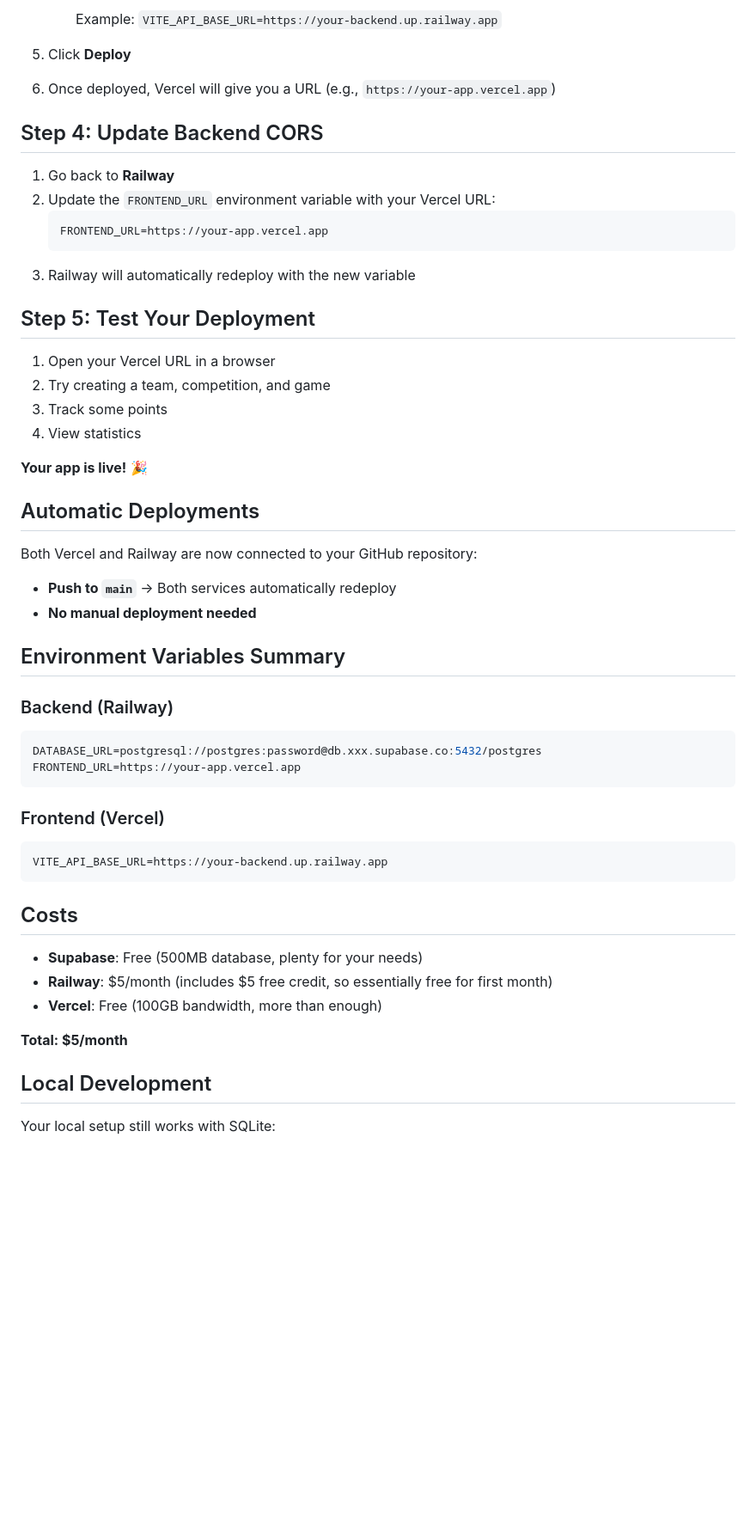
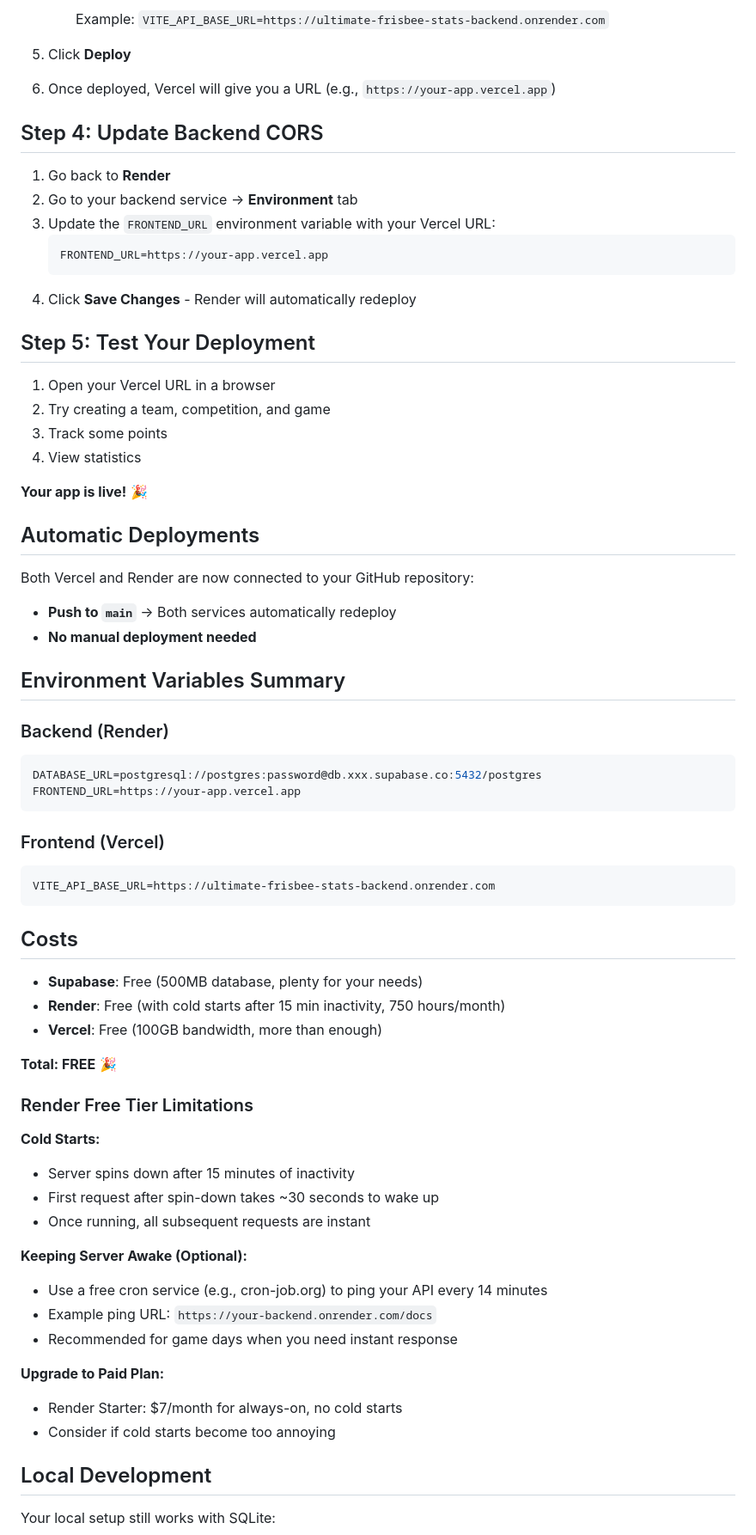
Before and after one commit to alachambre/ultimate-frisbee-stats, a Markdown page: DEPLOYMENT.md, the part around one of its changes. Shown at 86% size. Drawn GitHub-style; blank space fills up the shorter version.

````diff
--- a/DEPLOYMENT.md
+++ b/DEPLOYMENT.md
@@ -66,17 +79,18 @@ This guide walks through deploying the Ultimate Frisbee Stats application to pro
      ```
-     Example: `VITE_API_BASE_URL=https://your-backend.up.railway.app`
+     Example: `VITE_API_BASE_URL=https://ultimate-frisbee-stats-backend.onrender.com`
 
 5. Click **Deploy**
 6. Once deployed, Vercel will give you a URL (e.g., `https://your-app.vercel.app`)
 
 ## Step 4: Update Backend CORS
 
-1. Go back to **Railway**
-2. Update the `FRONTEND_URL` environment variable with your Vercel URL:
+1. Go back to **Render**
+2. Go to your backend service → **Environment** tab
+3. Update the `FRONTEND_URL` environment variable with your Vercel URL:
    ```
    FRONTEND_URL=https://your-app.vercel.app
    ```
-3. Railway will automatically redeploy with the new variable
+4. Click **Save Changes** - Render will automatically redeploy
 
 ## Step 5: Test Your Deployment
 
@@ -89,13 +103,13 @@ This guide walks through deploying the Ultimate Frisbee Stats application to pro
 
 ## Automatic Deployments
 
-Both Vercel and Railway are now connected to your GitHub repository:
+Both Vercel and Render are now connected to your GitHub repository:
 - **Push to `main`** → Both services automatically redeploy
 - **No manual deployment needed**
 
 ## Environment Variables Summary
 
-### Backend (Railway)
+### Backend (Render)
 ```bash
 DATABASE_URL=postgresql://postgres:password@db.xxx.supabase.co:5432/postgres
 FRONTEND_URL=https://your-app.vercel.app
@@ -103,16 +117,32 @@ FRONTEND_URL=https://your-app.vercel.app
 
 ### Frontend (Vercel)
 ```bash
-VITE_API_BASE_URL=https://your-backend.up.railway.app
+VITE_API_BASE_URL=https://ultimate-frisbee-stats-backend.onrender.com
 ```
 
 ## Costs
 
 - **Supabase**: Free (500MB database, plenty for your needs)
-- **Railway**: $5/month (includes $5 free credit, so essentially free for first month)
+- **Render**: Free (with cold starts after 15 min inactivity, 750 hours/month)
 - **Vercel**: Free (100GB bandwidth, more than enough)
 
-**Total: $5/month**
+**Total: FREE** 🎉
+
+### Render Free Tier Limitations
+
+**Cold Starts:**
+- Server spins down after 15 minutes of inactivity
+- First request after spin-down takes ~30 seconds to wake up
+- Once running, all subsequent requests are instant
+
+**Keeping Server Awake (Optional):**
+- Use a free cron service (e.g., cron-job.org) to ping your API every 14 minutes
+- Example ping URL: `https://your-backend.onrender.com/docs`
+- Recommended for game days when you need instant response
+
+**Upgrade to Paid Plan:**
+- Render Starter: $7/month for always-on, no cold starts
+- Consider if cold starts become too annoying
 
 ## Local Development
 
````
Also changed, not shown: other parts of DEPLOYMENT.md (+46 -28 lines), CLAUDE.md (+9 -4 lines).
